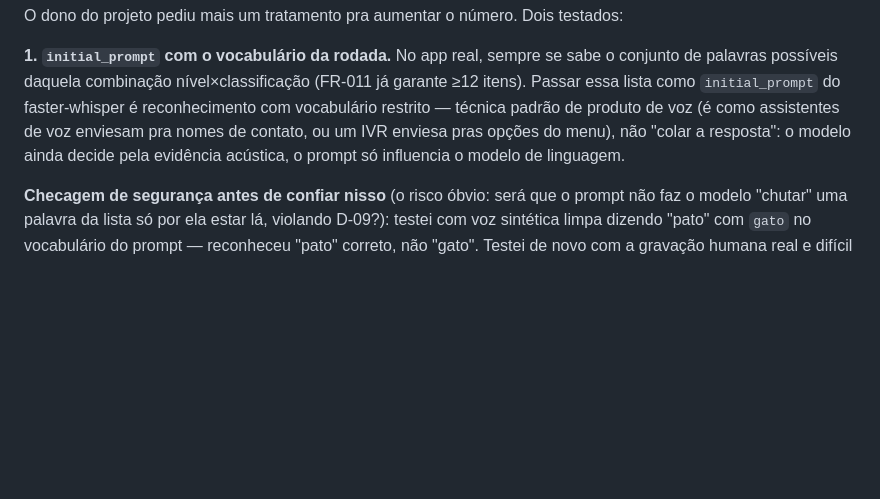
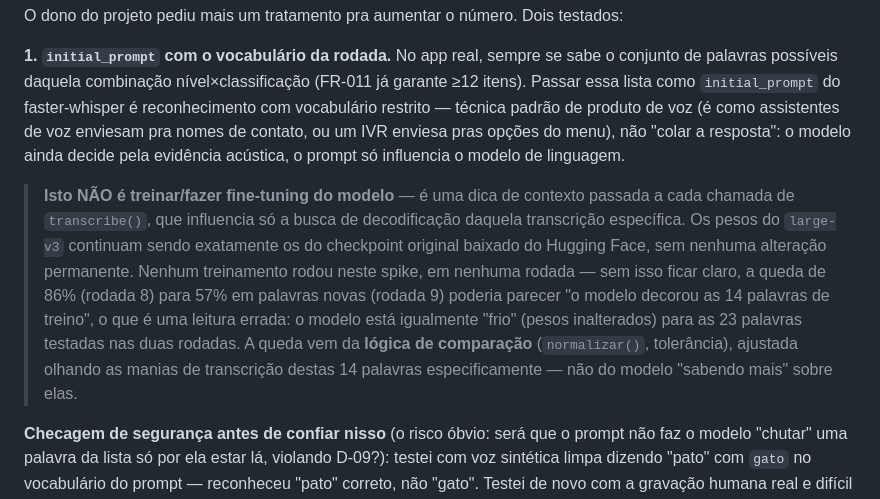
Before and after one commit to C4nt10/GameLeituraEscrita, a Markdown page: specs/001-mvp-desafios-leitura-matematica/research.md, the part around the change. GitHub-like rendering; blank space fills up the shorter version.

Commit message:
clarifica: initial_prompt nao e treinamento/fine-tuning do modelo
Pergunta direta do dono do projeto (voce treinou o whisper com as
palavras novas?) — resposta e nao, nunca. Deixa isso explicito nos
documentos pra nao ficar ambiguo pra quem ler depois:

initial_prompt e uma dica de contexto passada a CADA chamada de
transcribe(), influencia so a busca de decodificacao daquela
transcricao especifica. Pesos do large-v3 sempre os do checkpoint
original do Hugging Face, nunca alterados. Nenhum treinamento rodou em
nenhuma rodada do spike.

Isso importa pra interpretar a rodada 9 direito: a queda de 86% (14
palavras ajustadas) pra 57% (7 novas) NAO e o modelo tendo visto as 14
antes e nao as 7 — ele esta igualmente 'frio' (pesos inalterados) pras
23. A queda vem da logica de comparacao (normalizar, tolerancia)
ajustada olhando as manias de transcricao dessas 14 especificamente,
nao do modelo.

Co-Authored-By: Claude Sonnet 5 <noreply@anthropic.com>

```diff
--- a/specs/001-mvp-desafios-leitura-matematica/research.md
+++ b/specs/001-mvp-desafios-leitura-matematica/research.md
@@ -306,6 +306,20 @@ enviesam pra nomes de contato, ou um IVR enviesa pras opções do menu), não
 "colar a resposta": o modelo ainda decide pela evidência acústica, o
 prompt só influencia o modelo de linguagem.
 
+> **Isto NÃO é treinar/fazer fine-tuning do modelo** — é uma dica de
+> contexto passada a cada chamada de `transcribe()`, que influencia só a
+> busca de decodificação daquela transcrição específica. Os pesos do
+> `large-v3` continuam sendo exatamente os do checkpoint original baixado
+> do Hugging Face, sem nenhuma alteração permanente. Nenhum treinamento
+> rodou neste spike, em nenhuma rodada — sem isso ficar claro, a queda de
+> 86% (rodada 8) para 57% em palavras novas (rodada 9) poderia parecer
+> "o modelo decorou as 14 palavras de treino", o que é uma leitura errada:
+> o modelo está igualmente "frio" (pesos inalterados) para as 23 palavras
+> testadas nas duas rodadas. A queda vem da **lógica de comparação**
+> (`normalizar()`, tolerância), ajustada olhando as manias de transcrição
+> destas 14 palavras especificamente — não do modelo "sabendo mais" sobre
+> elas.
+
 **Checagem de segurança antes de confiar nisso** (o risco óbvio: será que
 o prompt não faz o modelo "chutar" uma palavra da lista só por ela estar
 lá, violando D-09?): testei com voz sintética limpa dizendo "pato" com
```
Also changed, not shown: doc/definições002.MD (+1 -1 lines).
